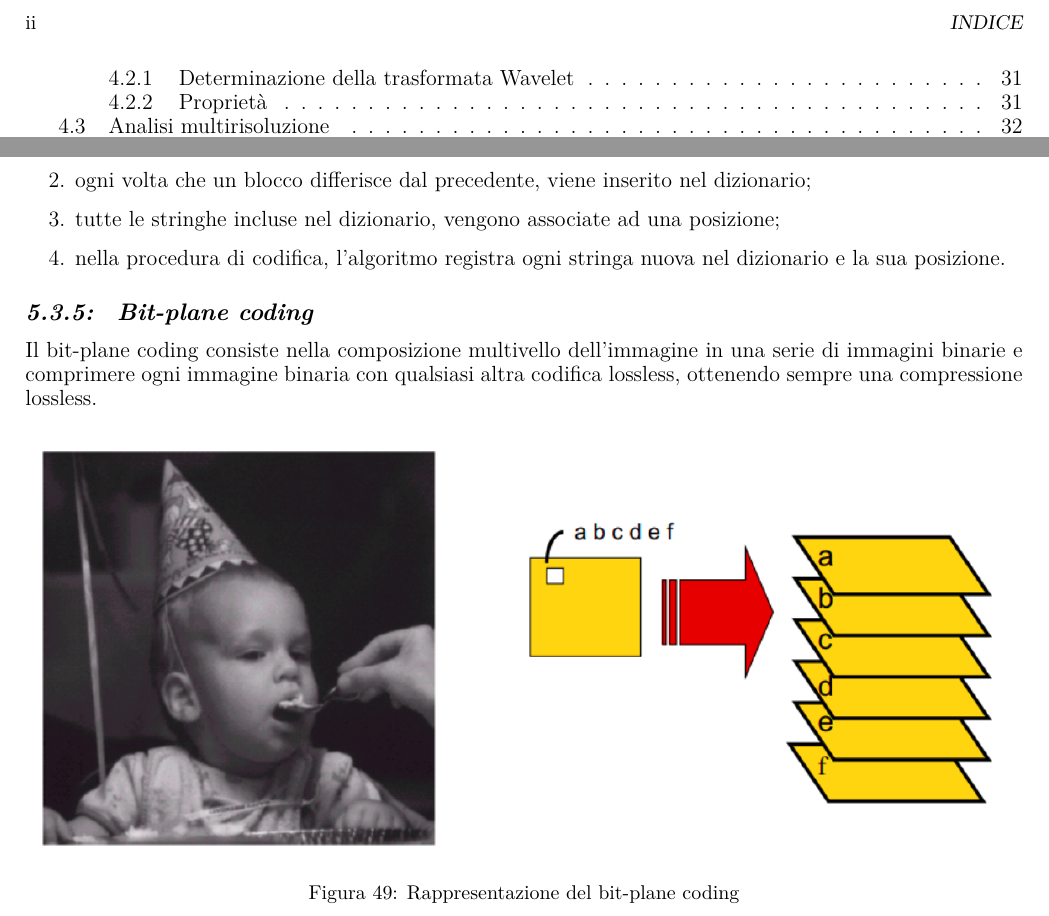
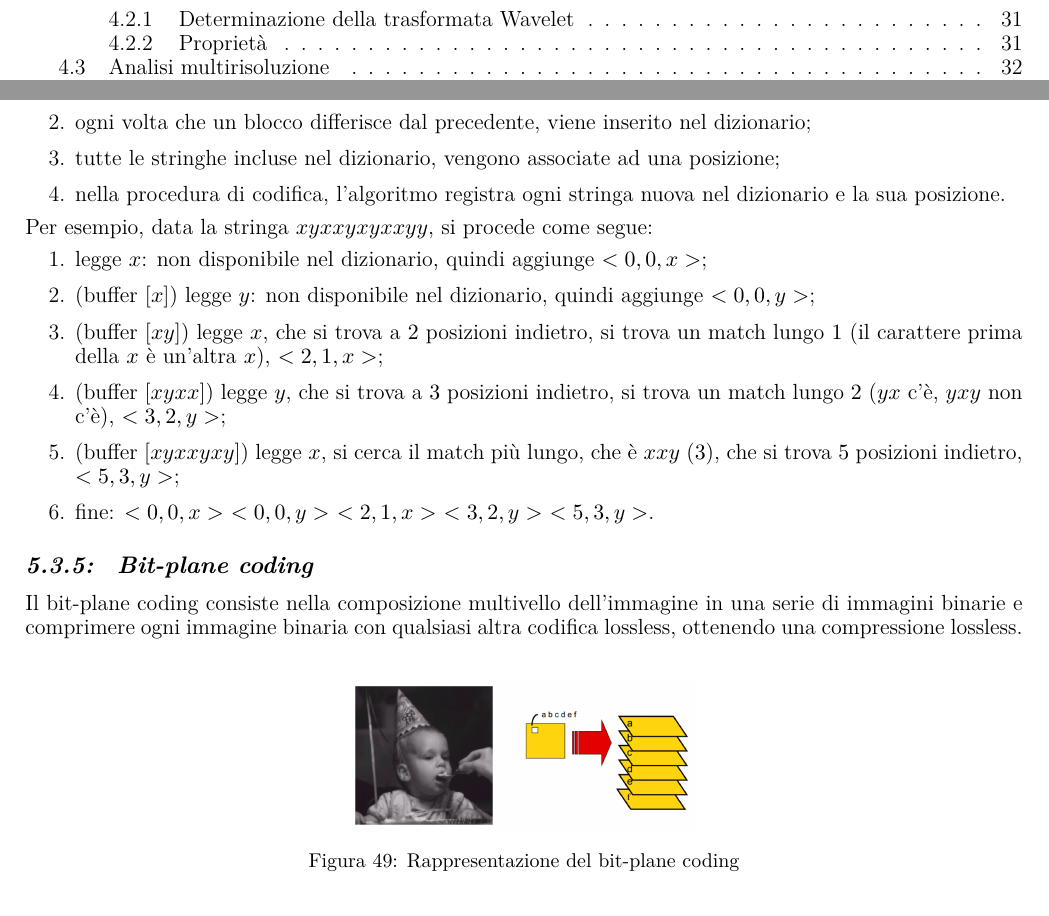
Before and after one commit to andymacale/lab_multimedialit-, a LaTeX book (main.tex, which reads capitoli/cap5.tex): two parts of pages 3 and 48 of 48, joined at a grey line, cut at the place of the change. Compiled offline with LuaLaTeX.

Commit message:
codifica fine

```diff
--- a/capitoli/cap5.tex
+++ b/capitoli/cap5.tex
@@ -314,12 +314,21 @@ A questo punto, l'algoritmo consiste in:
     \item tutte le stringhe incluse nel dizionario, vengono associate ad una posizione;
     \item nella procedura di codifica, l'algoritmo registra ogni stringa nuova nel dizionario e la sua posizione.
 \end{enumerate}
+Per esempio, data la stringa $xyxxyxyxxyy$, si procede come segue:
+\begin{enumerate}
+    \item legge $x$: non disponibile nel dizionario, quindi aggiunge $<0, 0, x>$;
+    \item (buffer $[x]$) legge $y$: non disponibile nel dizionario, quindi aggiunge $<0, 0, y>$;
+    \item (buffer $[xy]$) legge $x$, che si trova a $2$ posizioni indietro, si trova un match lungo $1$ (il carattere prima della $x$ è un'altra $x$), $<2, 1, x>$;
+    \item (buffer $[xyxx]$) legge $y$, che si trova a $3$ posizioni indietro, si trova un match lungo $2$ ($yx$ c'è, $yxy$ non c'è), $<3, 2, y>$;
+    \item (buffer $[xyxxyxy]$) legge $x$, si cerca il match più lungo, che è $xxy$ ($3$), che si trova $5$ posizioni indietro, $<5, 3, y>$;
+    \item fine: $<0, 0, x>$ $<0, 0, y>$ $<2, 1, x>$ $<3, 2, y>$ $<5, 3, y>$.
+\end{enumerate}
 \subsection{Bit-plane coding}
 Il bit-plane coding consiste nella composizione multivello dell'immagine in una serie di immagini binarie e comprimere ogni immagine binaria con
-qualsiasi altra codifica lossless, ottenendo sempre una compressione lossless.
+qualsiasi altra codifica lossless, ottenendo una compressione lossless.
 \begin{figure}[htbp]
         \centering
-        \includegraphics[width=1\textwidth]{cap5/bit}
+        \includegraphics[width=0.35\textwidth]{cap5/bit}
         \caption{Rappresentazione del bit-plane coding}
         \label{fig:bit}
 \end{figure}
--- a/main.tex
+++ b/main.tex
@@ -36,6 +36,11 @@
 \definecolor{frontespizio}{HTML}{7DF9FF}
 \definecolor{normale}{HTML}{FFFFFF}
 \AtBeginDocument{\fontsize{11}{12}\selectfont}
+
+\usepackage{etoolbox}
+\makeatletter
+\patchcmd{\listoffigures}{\clearpage}{}{}{} % Rimuove \clearpage da listoffigures
+\makeatother
 
 %\setmainfont{Arial}
 \graphicspath{{immagini/}}
```
Also changed, not shown: main.tex (26 more changed lines).
